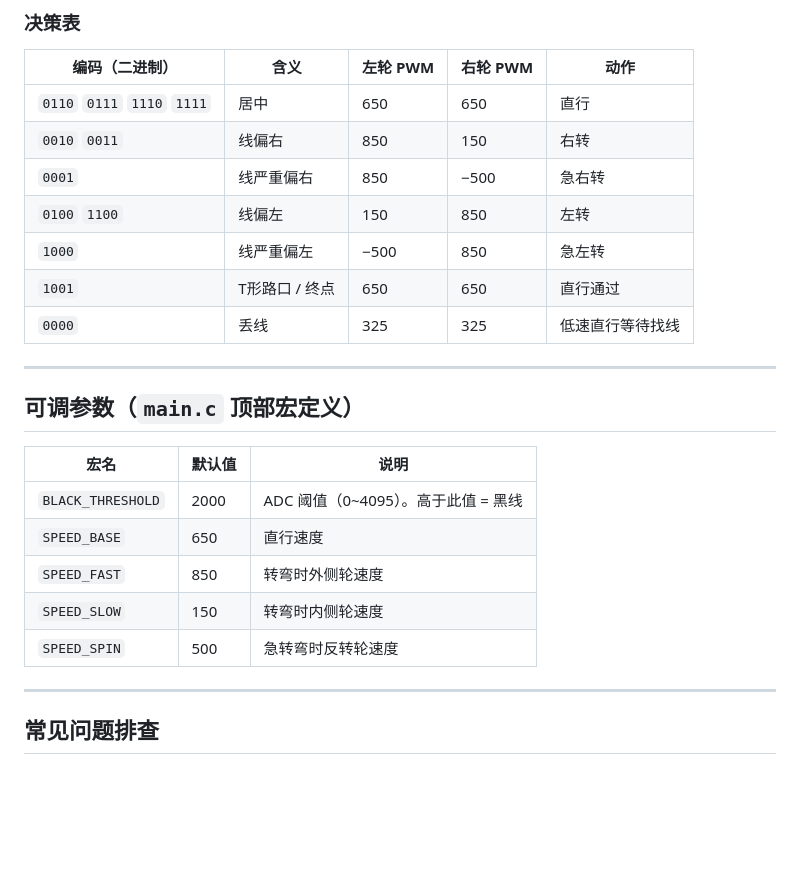
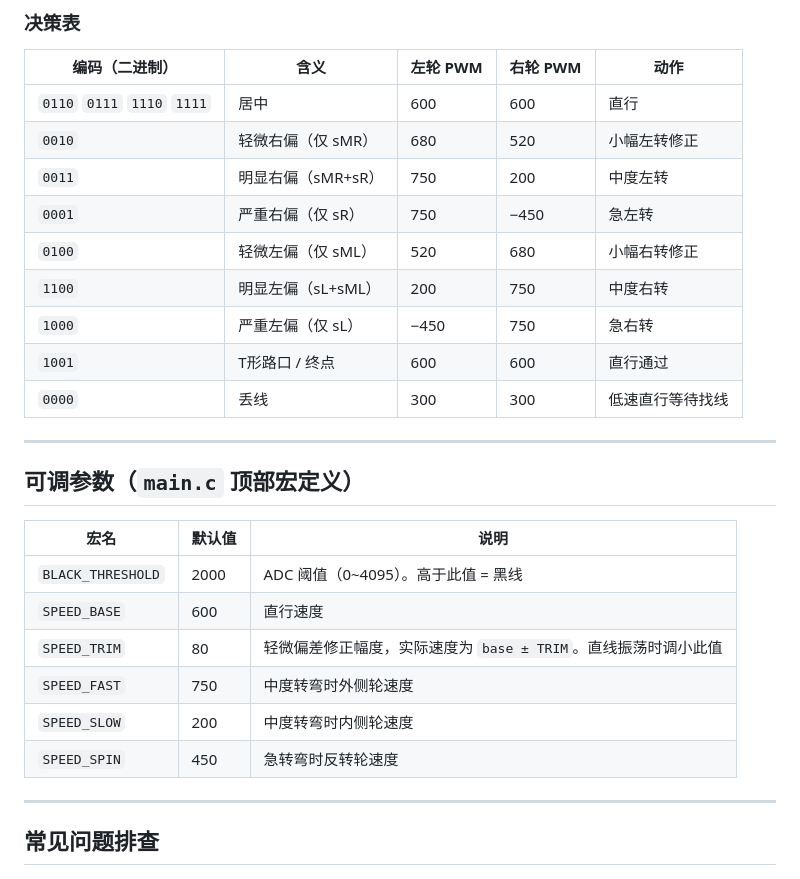
Before and after one commit to liutianxiiii/xioache, a Markdown page: Ltika_test/巡线小车说明.md, the part around the change. Drawn GitHub-style; blank space fills up the shorter version.

```diff
--- a/Ltika_test/巡线小车说明.md
+++ b/Ltika_test/巡线小车说明.md
@@ -61,13 +61,15 @@ PA0  PA1   PA3   PB0
 
 | 编码（二进制） | 含义 | 左轮 PWM | 右轮 PWM | 动作 |
 |--------------|------|---------|---------|------|
-| `0110` `0111` `1110` `1111` | 居中 | 650 | 650 | 直行 |
-| `0010` `0011` | 线偏右 | 850 | 150 | 右转 |
-| `0001` | 线严重偏右 | 850 | −500 | 急右转 |
-| `0100` `1100` | 线偏左 | 150 | 850 | 左转 |
-| `1000` | 线严重偏左 | −500 | 850 | 急左转 |
-| `1001` | T形路口 / 终点 | 650 | 650 | 直行通过 |
-| `0000` | 丢线 | 325 | 325 | 低速直行等待找线 |
+| `0110` `0111` `1110` `1111` | 居中 | 600 | 600 | 直行 |
+| `0010` | 轻微右偏（仅 sMR） | 680 | 520 | 小幅左转修正 |
+| `0011` | 明显右偏（sMR+sR） | 750 | 200 | 中度左转 |
+| `0001` | 严重右偏（仅 sR） | 750 | −450 | 急左转 |
+| `0100` | 轻微左偏（仅 sML） | 520 | 680 | 小幅右转修正 |
+| `1100` | 明显左偏（sL+sML） | 200 | 750 | 中度右转 |
+| `1000` | 严重左偏（仅 sL） | −450 | 750 | 急右转 |
+| `1001` | T形路口 / 终点 | 600 | 600 | 直行通过 |
+| `0000` | 丢线 | 300 | 300 | 低速直行等待找线 |
 
 ---
 
@@ -76,10 +78,11 @@ PA0  PA1   PA3   PB0
 | 宏名 | 默认值 | 说明 |
 |------|-------|------|
 | `BLACK_THRESHOLD` | 2000 | ADC 阈值（0~4095）。高于此值 = 黑线 |
-| `SPEED_BASE` | 650 | 直行速度 |
-| `SPEED_FAST` | 850 | 转弯时外侧轮速度 |
-| `SPEED_SLOW` | 150 | 转弯时内侧轮速度 |
-| `SPEED_SPIN` | 500 | 急转弯时反转轮速度 |
+| `SPEED_BASE` | 600 | 直行速度 |
+| `SPEED_TRIM` | 80 | 轻微偏差修正幅度，实际速度为 `base ± TRIM`。直线振荡时调小此值 |
+| `SPEED_FAST` | 750 | 中度转弯时外侧轮速度 |
+| `SPEED_SLOW` | 200 | 中度转弯时内侧轮速度 |
+| `SPEED_SPIN` | 450 | 急转弯时反转轮速度 |
 
 ---
 
```
Also changed, not shown: Ltika_test/LineFollower_EN.md (+14 -11 lines), Ltika_test/ラインフォロワー_JP.md (+14 -11 lines).
